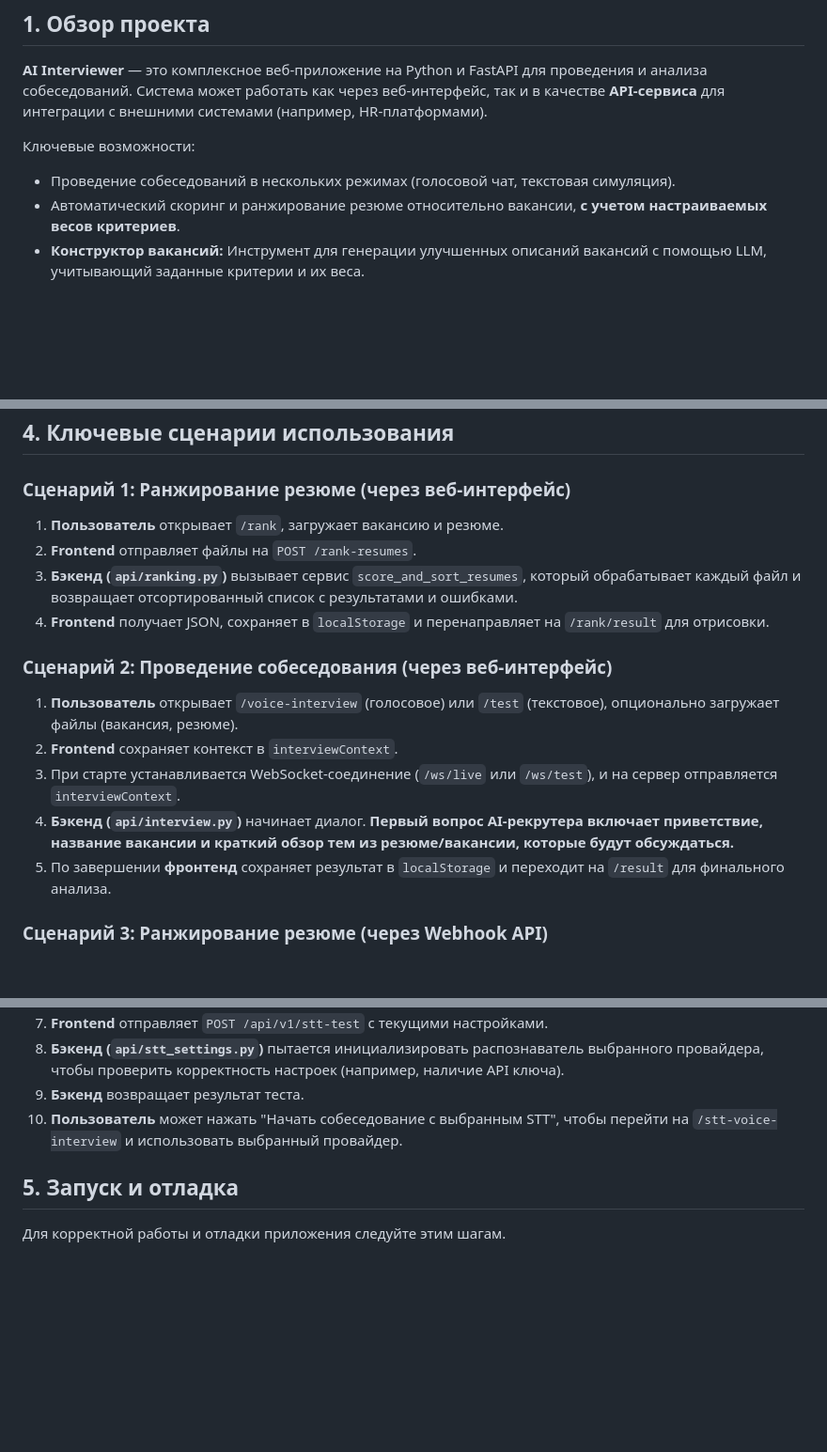
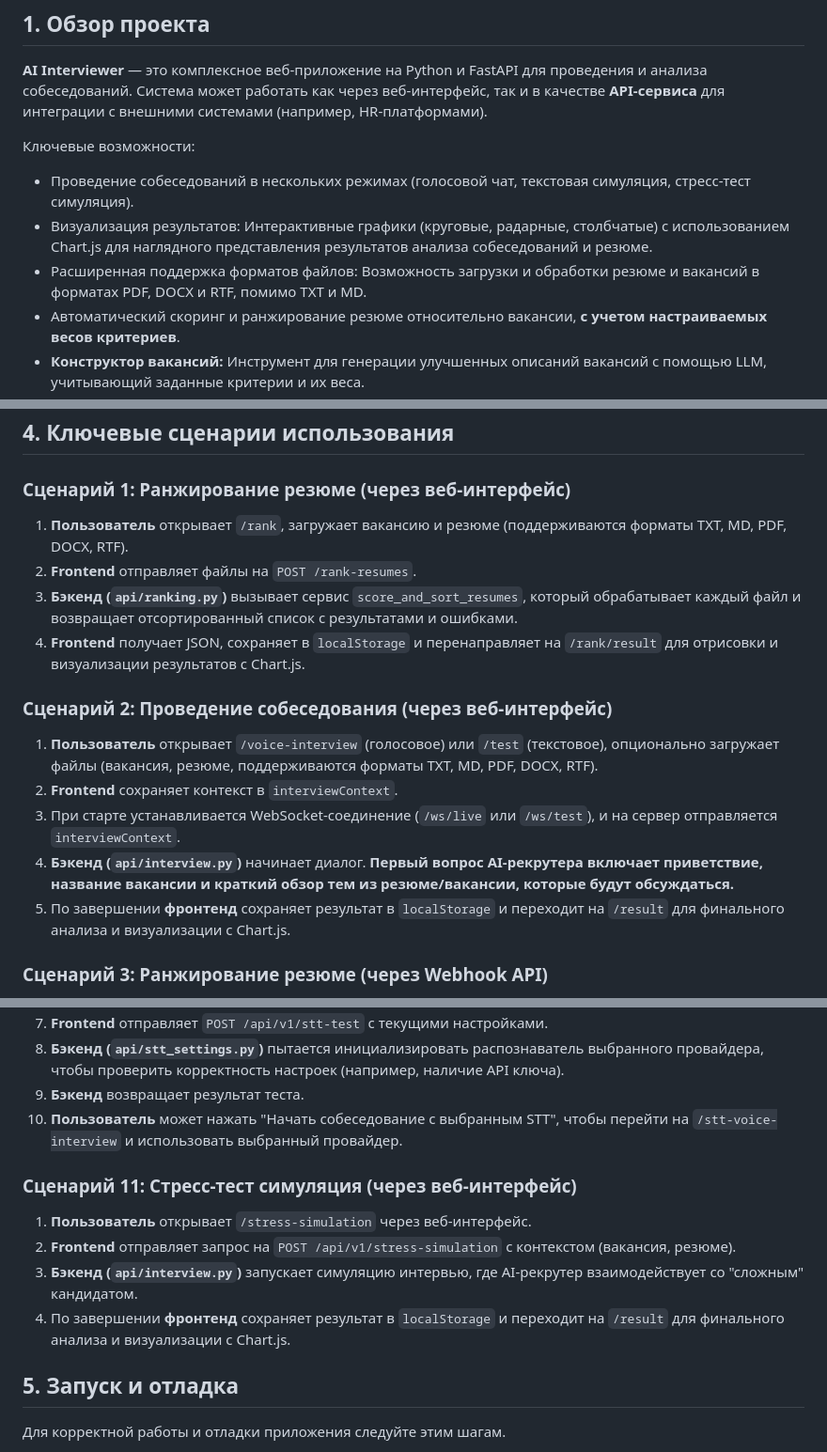
Before and after one commit to Danilka88/interview-ai-221, a Markdown page: GEMINI.md, 3 parts joined by grey strips. Shown: that part at 94% size. GitHub-like rendering; blank space fills up the shorter version.

```diff
--- a/GEMINI.md
+++ b/GEMINI.md
@@ -3,7 +3,9 @@
 **AI Interviewer** — это комплексное веб-приложение на Python и FastAPI для проведения и анализа собеседований. Система может работать как через веб-интерфейс, так и в качестве **API-сервиса** для интеграции с внешними системами (например, HR-платформами).
 
 Ключевые возможности:
-- Проведение собеседований в нескольких режимах (голосовой чат, текстовая симуляция).
+- Проведение собеседований в нескольких режимах (голосовой чат, текстовая симуляция, стресс-тест симуляция).
+- Визуализация результатов: Интерактивные графики (круговые, радарные, столбчатые) с использованием Chart.js для наглядного представления результатов анализа собеседований и резюме.
+- Расширенная поддержка форматов файлов: Возможность загрузки и обработки резюме и вакансий в форматах PDF, DOCX и RTF, помимо TXT и MD.
 - Автоматический скоринг и ранжирование резюме относительно вакансии, **с учетом настраиваемых весов критериев**.
 - **Конструктор вакансий:** Инструмент для генерации улучшенных описаний вакансий с помощью LLM, учитывающий заданные критерии и их веса.
 - Динамическая адаптация к контексту (загруженные вакансии, резюме).
@@ -45,18 +47,18 @@
 
 ### Сценарий 1: Ранжирование резюме (через веб-интерфейс)
 
-1.  **Пользователь** открывает `/rank`, загружает вакансию и резюме.
+1.  **Пользователь** открывает `/rank`, загружает вакансию и резюме (поддерживаются форматы TXT, MD, PDF, DOCX, RTF).
 2.  **Frontend** отправляет файлы на `POST /rank-resumes`.
 3.  **Бэкенд (`api/ranking.py`)** вызывает сервис `score_and_sort_resumes`, который обрабатывает каждый файл и возвращает отсортированный список с результатами и ошибками.
-4.  **Frontend** получает JSON, сохраняет в `localStorage` и перенаправляет на `/rank/result` для отрисовки.
+4.  **Frontend** получает JSON, сохраняет в `localStorage` и перенаправляет на `/rank/result` для отрисовки и визуализации результатов с Chart.js.
 
 ### Сценарий 2: Проведение собеседования (через веб-интерфейс)
 
-1.  **Пользователь** открывает `/voice-interview` (голосовое) или `/test` (текстовое), опционально загружает файлы (вакансия, резюме).
+1.  **Пользователь** открывает `/voice-interview` (голосовое) или `/test` (текстовое), опционально загружает файлы (вакансия, резюме, поддерживаются форматы TXT, MD, PDF, DOCX, RTF).
 2.  **Frontend** сохраняет контекст в `interviewContext`.
 3.  При старте устанавливается WebSocket-соединение (`/ws/live` или `/ws/test`), и на сервер отправляется `interviewContext`.
 4.  **Бэкенд (`api/interview.py`)** начинает диалог. **Первый вопрос AI-рекрутера включает приветствие, название вакансии и краткий обзор тем из резюме/вакансии, которые будут обсуждаться.**
-5.  По завершении **фронтенд** сохраняет результат в `localStorage` и переходит на `/result` для финального анализа.
+5.  По завершении **фронтенд** сохраняет результат в `localStorage` и переходит на `/result` для финального анализа и визуализации с Chart.js.
 
 ### Сценарий 3: Ранжирование резюме (через Webhook API)
 
@@ -123,6 +125,13 @@
 9.  **Бэкенд** возвращает результат теста.
 10. **Пользователь** может нажать "Начать собеседование с выбранным STT", чтобы перейти на `/stt-voice-interview` и использовать выбранный провайдер.
 
+### Сценарий 11: Стресс-тест симуляция (через веб-интерфейс)
+
+1.  **Пользователь** открывает `/stress-simulation` через веб-интерфейс.
+2.  **Frontend** отправляет запрос на `POST /api/v1/stress-simulation` с контекстом (вакансия, резюме).
+3.  **Бэкенд (`api/interview.py`)** запускает симуляцию интервью, где AI-рекрутер взаимодействует со "сложным" кандидатом.
+4.  По завершении **фронтенд** сохраняет результат в `localStorage` и переходит на `/result` для финального анализа и визуализации с Chart.js.
+
 ## 5. Запуск и отладка
 
 Для корректной работы и отладки приложения следуйте этим шагам.
```
Also changed, not shown: other parts of GEMINI.md (+2 -2 lines), README.md (+11 -2 lines).
